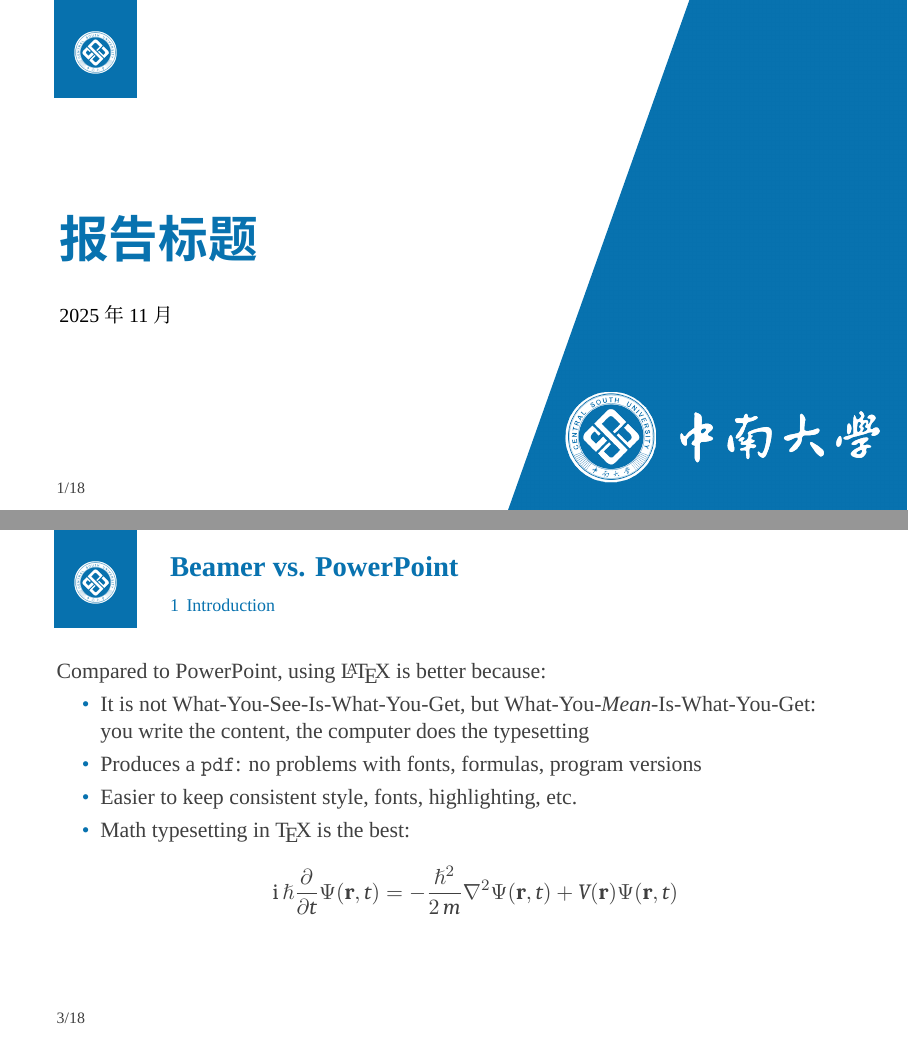
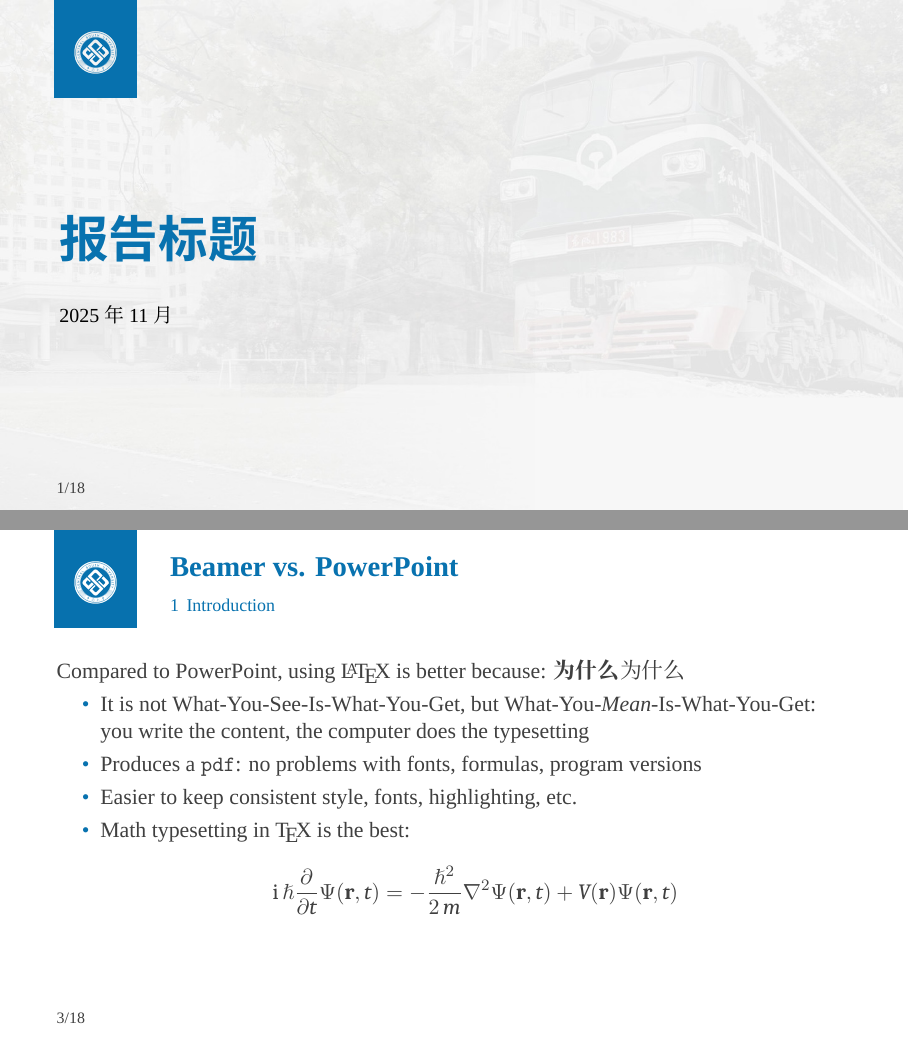
Before and after one commit to Guokangz/CSU-Physics-Beamer, LaTeX slides (csu-beamer.tex, which reads beamerthemesintef.sty): pages 1 and 3 of 21, joined at a grey line. Compiled offline with XeLaTeX; a missing font is replaced by an installed copy or a similar font.

Commit message:
feat: update cover page and table of contents styles

```diff
--- a/beamerthemesintef.sty
+++ b/beamerthemesintef.sty
@@ -97,7 +97,7 @@
 }
 \themecolor{white} % Default: white theme
 
-\setbeamercolor{title}{fg=maincolor,bg=white}
+\setbeamercolor{title}{fg=maincolor,bg=}
 \setbeamercolor{alerted text}{fg=sintefred}
 \setbeamercolor{author}{fg=black}
 \setbeamercolor{date}{fg=black}
@@ -294,14 +294,22 @@
 {
     \begingroup
     \themecolor{main}
-    \begin{frame}{Table of Contents}
-        \tableofcontents[currentsection]
+    \begin{frame}{目录}
+        \tableofcontents[hideallsubsections]
     \end{frame}
     \endgroup
 }
 
 % style of section presented in the table of contents
-\setbeamertemplate{section in toc}{$\blacktriangleright$~\inserttocsection}
+\setbeamerfont{section in toc}{size=\large}
+\setbeamertemplate{section in toc}{%
+  \vspace{8pt}
+  \ifnum\inserttocsectionnumber=\thesection
+    {\color{yellow}\textbf{$\blacktriangleright$~\inserttocsection}}
+  \else
+    {\color{white!80!gray!50}$\blacktriangleright$~\inserttocsection}
+  \fi
+}
 
 % automate subtitle of each frame
 \makeatletter
--- a/csu-beamer.tex
+++ b/csu-beamer.tex
@@ -5,11 +5,12 @@
 \usepackage{ctex}
 \usepackage{fontspec}
 \setsansfont{Times New Roman}
-\setCJKsansfont{LXGWWenKai-Regular.ttf}[BoldFont = LXGWWenKai-Medium.ttf]
+\setCJKsansfont{LXGWWenKai-Regular.ttf}[BoldFont = LXGWZhenKaiGB-Regular.ttf]
 \newcommand{\testcolor}[1]{\colorbox{#1}{\textcolor{#1}{test}}~\texttt{#1}}
 \usefonttheme[onlymath]{serif}
 
-\titlebackground*{assets/background}
+\titlebackground*{assets/background-railway}
+\boolfalse{splittitle}
 
 \newcommand{\hrefcol}[2]{\textcolor{cyan}{\href{#1}{#2}}}
 
@@ -27,6 +28,7 @@
 
 \begin{frame}{Beamer vs. PowerPoint}
 Compared to PowerPoint, using \LaTeX\ is better because:
+\textbf{为什么}为什么
 \begin{itemize}
 \item It is not What-You-See-Is-What-You-Get, but
 What-You-\emph{Mean}-Is-What-You-Get:\\
```
Also changed, not shown: assets/background-railway.jpg (added), csu-beamer.pdf, figures/fig1.png (renamed from assets/background_alternative.png), csu-beamer.tex (2 more changed lines), 1 other file.
